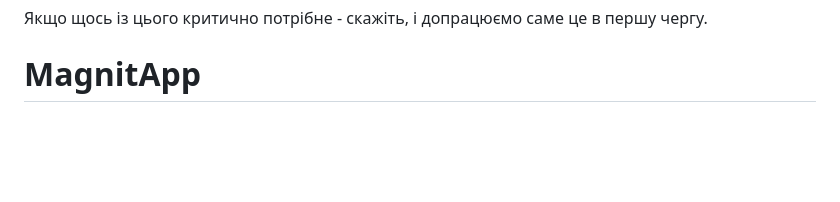
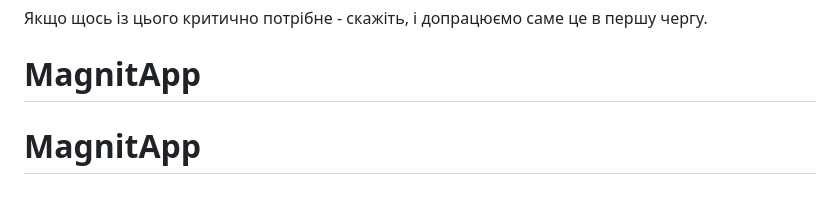
Before and after one commit to Bessorab/MagnitApp, a Markdown page: README.md, the part around the change. GitHub-like rendering; blank space fills up the shorter version.

```diff
--- a/README.md
+++ b/README.md
@@ -105,3 +105,4 @@ pip install pywebpush
 Якщо щось із цього критично потрібне - скажіть, і
 допрацюємо саме це в першу чергу.
 # MagnitApp
+# MagnitApp
```
